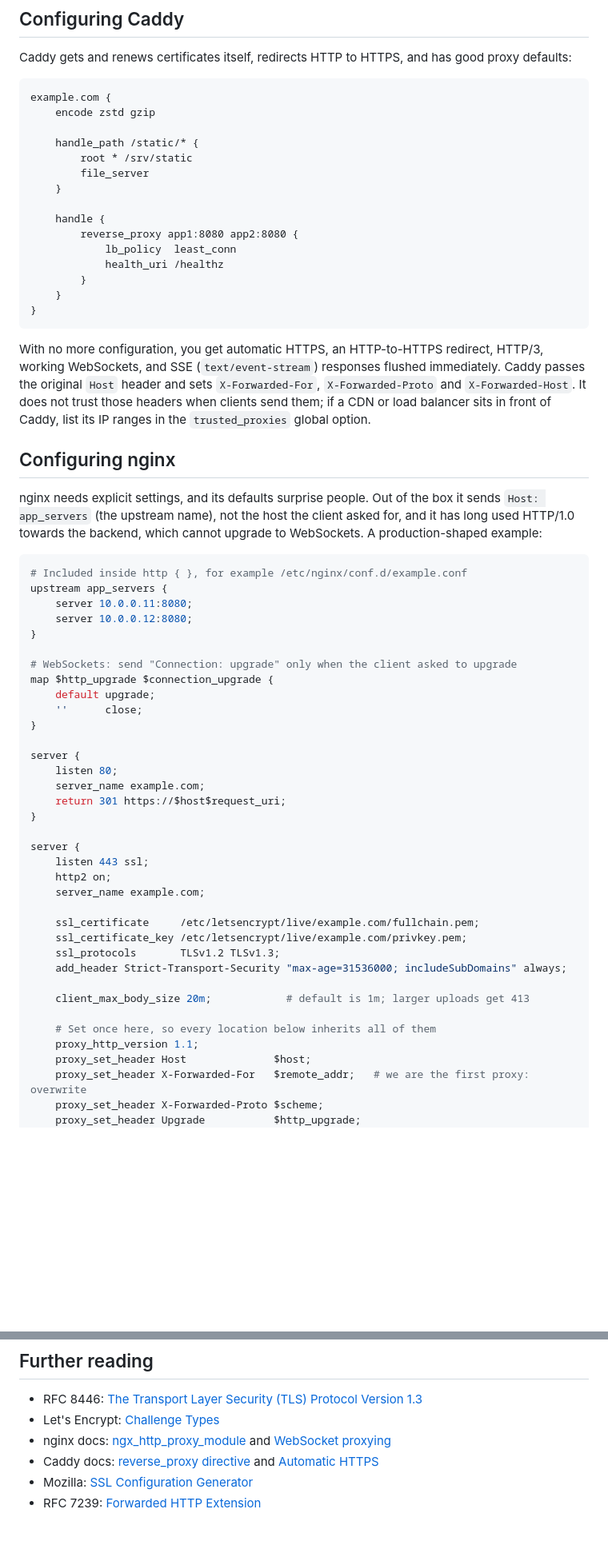
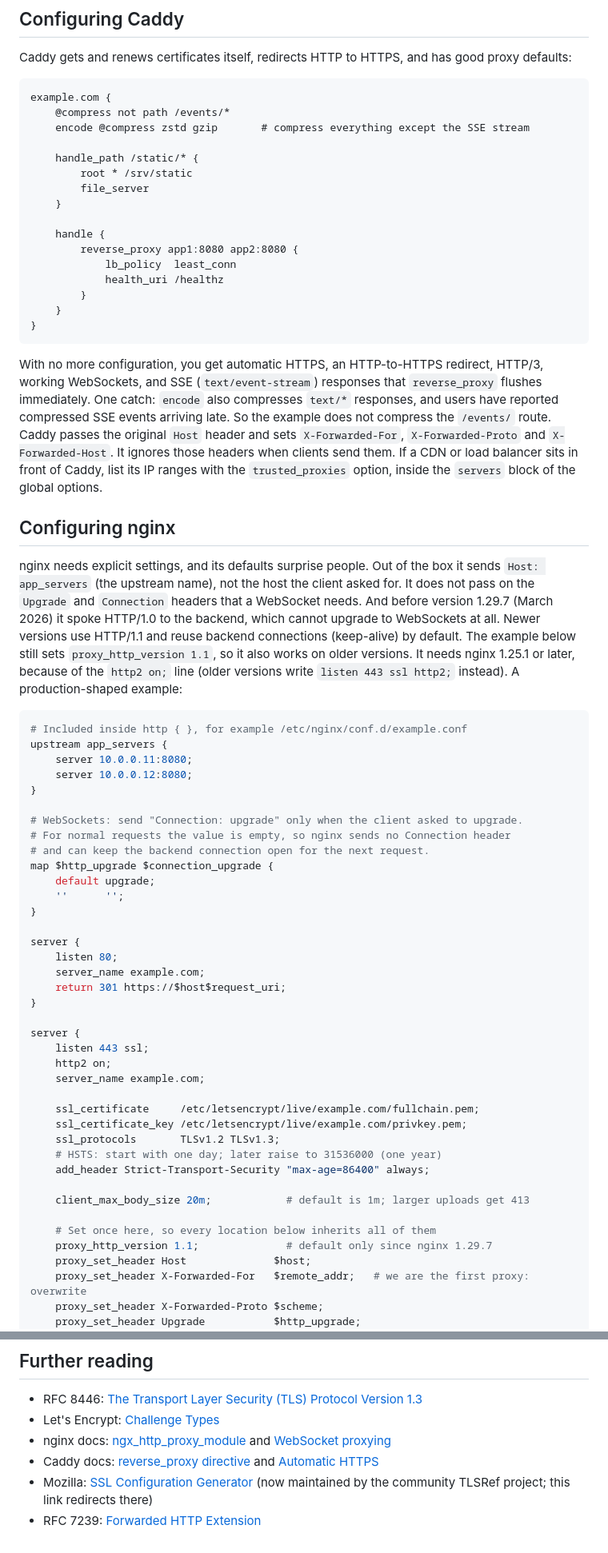
Before and after one commit to testapp00001/system-design-transparent, a Markdown page: content/posts/reverse-proxies-and-tls.md, 2 parts joined by grey strips. Shown at 80% size. Rendered like a GitHub page; blank space fills up the shorter version.

````diff
--- a/content/posts/reverse-proxies-and-tls.md
+++ b/content/posts/reverse-proxies-and-tls.md
@@ -139,7 +146,8 @@ Caddy gets and renews certificates itself, redirects HTTP to HTTPS, and has good
 
 ```text
 example.com {
-    encode zstd gzip
+    @compress not path /events/*
+    encode @compress zstd gzip       # compress everything except the SSE stream
 
     handle_path /static/* {
         root * /srv/static
@@ -156,16 +164,23 @@ example.com {
 ```
 
 With no more configuration, you get automatic HTTPS, an HTTP-to-HTTPS redirect, HTTP/3, working
-WebSockets, and SSE (`text/event-stream`) responses flushed immediately. Caddy passes the original
-`Host` header and sets `X-Forwarded-For`, `X-Forwarded-Proto` and `X-Forwarded-Host`. It does not
-trust those headers when clients send them; if a CDN or load balancer sits in front of Caddy, list
-its IP ranges in the `trusted_proxies` global option.
+WebSockets, and SSE (`text/event-stream`) responses that `reverse_proxy` flushes immediately. One
+catch: `encode` also compresses `text/*` responses, and users have reported compressed SSE events
+arriving late. So the example does not compress the `/events/` route. Caddy passes the original
+`Host` header and sets `X-Forwarded-For`, `X-Forwarded-Proto` and `X-Forwarded-Host`. It ignores
+those headers when clients send them. If a CDN or load balancer sits in front of Caddy, list its IP
+ranges with the `trusted_proxies` option, inside the `servers` block of the global options.
 
 ## Configuring nginx
 
 nginx needs explicit settings, and its defaults surprise people. Out of the box it sends
-`Host: app_servers` (the upstream name), not the host the client asked for, and it has long used
-HTTP/1.0 towards the backend, which cannot upgrade to WebSockets. A production-shaped example:
+`Host: app_servers` (the upstream name), not the host the client asked for. It does not pass on the
+`Upgrade` and `Connection` headers that a WebSocket needs. And before version 1.29.7 (March 2026)
+it spoke HTTP/1.0 to the backend, which cannot upgrade to WebSockets at all. Newer versions use
+HTTP/1.1 and reuse backend connections (keep-alive) by default. The example below still sets
+`proxy_http_version 1.1`, so it also works on older versions. It needs nginx 1.25.1 or later,
+because of the `http2 on;` line (older versions write `listen 443 ssl http2;` instead).
+A production-shaped example:
 
 ```nginx
 # Included inside http { }, for example /etc/nginx/conf.d/example.conf
@@ -174,10 +189,12 @@ upstream app_servers {
     server 10.0.0.12:8080;
 }
 
-# WebSockets: send "Connection: upgrade" only when the client asked to upgrade
+# WebSockets: send "Connection: upgrade" only when the client asked to upgrade.
+# For normal requests the value is empty, so nginx sends no Connection header
+# and can keep the backend connection open for the next request.
 map $http_upgrade $connection_upgrade {
     default upgrade;
-    ''      close;
+    ''      '';
 }
 
 server {
@@ -194,12 +211,13 @@ server {
     ssl_certificate     /etc/letsencrypt/live/example.com/fullchain.pem;
     ssl_certificate_key /etc/letsencrypt/live/example.com/privkey.pem;
     ssl_protocols       TLSv1.2 TLSv1.3;
-    add_header Strict-Transport-Security "max-age=31536000; includeSubDomains" always;
+    # HSTS: start with one day; later raise to 31536000 (one year)
+    add_header Strict-Transport-Security "max-age=86400" always;
 
     client_max_body_size 20m;            # default is 1m; larger uploads get 413
 
     # Set once here, so every location below inherits all of them
-    proxy_http_version 1.1;
+    proxy_http_version 1.1;              # default only since nginx 1.29.7
     proxy_set_header Host              $host;
     proxy_set_header X-Forwarded-For   $remote_addr;   # we are the first proxy: overwrite
     proxy_set_header X-Forwarded-Proto $scheme;
@@ -339,5 +362,6 @@ An app that takes the **leftmost** value lets visitors choose their IP address.
 - Let's Encrypt: [Challenge Types](https://letsencrypt.org/docs/challenge-types/)
 - nginx docs: [ngx_http_proxy_module](https://nginx.org/en/docs/http/ngx_http_proxy_module.html) and [WebSocket proxying](https://nginx.org/en/docs/http/websocket.html)
 - Caddy docs: [reverse_proxy directive](https://caddyserver.com/docs/caddyfile/directives/reverse_proxy) and [Automatic HTTPS](https://caddyserver.com/docs/automatic-https)
-- Mozilla: [SSL Configuration Generator](https://ssl-config.mozilla.org/)
+- Mozilla: [SSL Configuration Generator](https://ssl-config.mozilla.org/) (now maintained by the
+  community TLSRef project; this link redirects there)
 - RFC 7239: [Forwarded HTTP Extension](https://www.rfc-editor.org/rfc/rfc7239)
````
Also changed, not shown: other parts of content/posts/reverse-proxies-and-tls.md (+35 -23 lines), content/posts/dns-for-backend-developers.md (+48 -29 lines).
